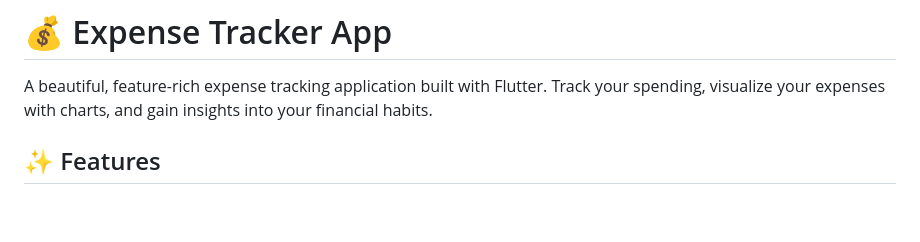
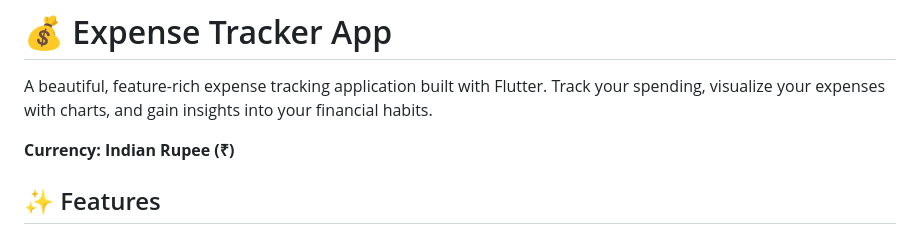
Before and after one commit to shaurya-8055/expense_tracker_app, a Markdown page: README.md, the part around the change. GitHub-like rendering; blank space fills up the shorter version.

Commit message:
Update: Currency to Indian Rupee and add documentation

```diff
--- a/README.md
+++ b/README.md
@@ -1,6 +1,8 @@
 # 💰 Expense Tracker App
 
 A beautiful, feature-rich expense tracking application built with Flutter. Track your spending, visualize your expenses with charts, and gain insights into your financial habits.
+
+**Currency: Indian Rupee (₹)**
 
 ## ✨ Features
 
```
